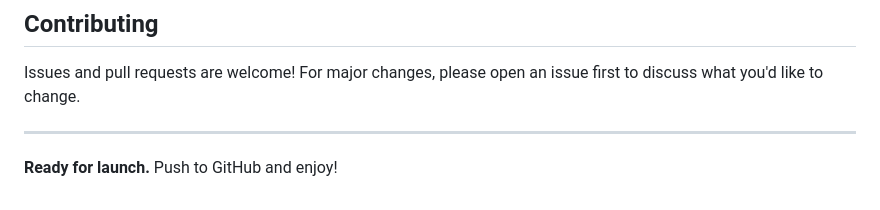
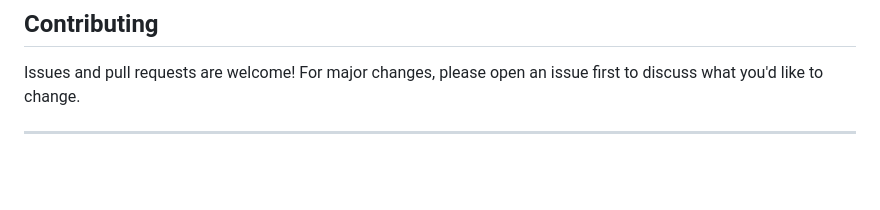
Before and after one commit to ZANYANBU/Birdfy.com, a Markdown page: README.md, the part around the change. Drawn GitHub-style; blank space fills up the shorter version.

```diff
--- a/README.md
+++ b/README.md
@@ -212,5 +212,3 @@ See [LICENSE](LICENSE) file for full details.
 Issues and pull requests are welcome! For major changes, please open an issue first to discuss what you'd like to change.
 
 ---
-
-**Ready for launch.** Push to GitHub and enjoy!
```
